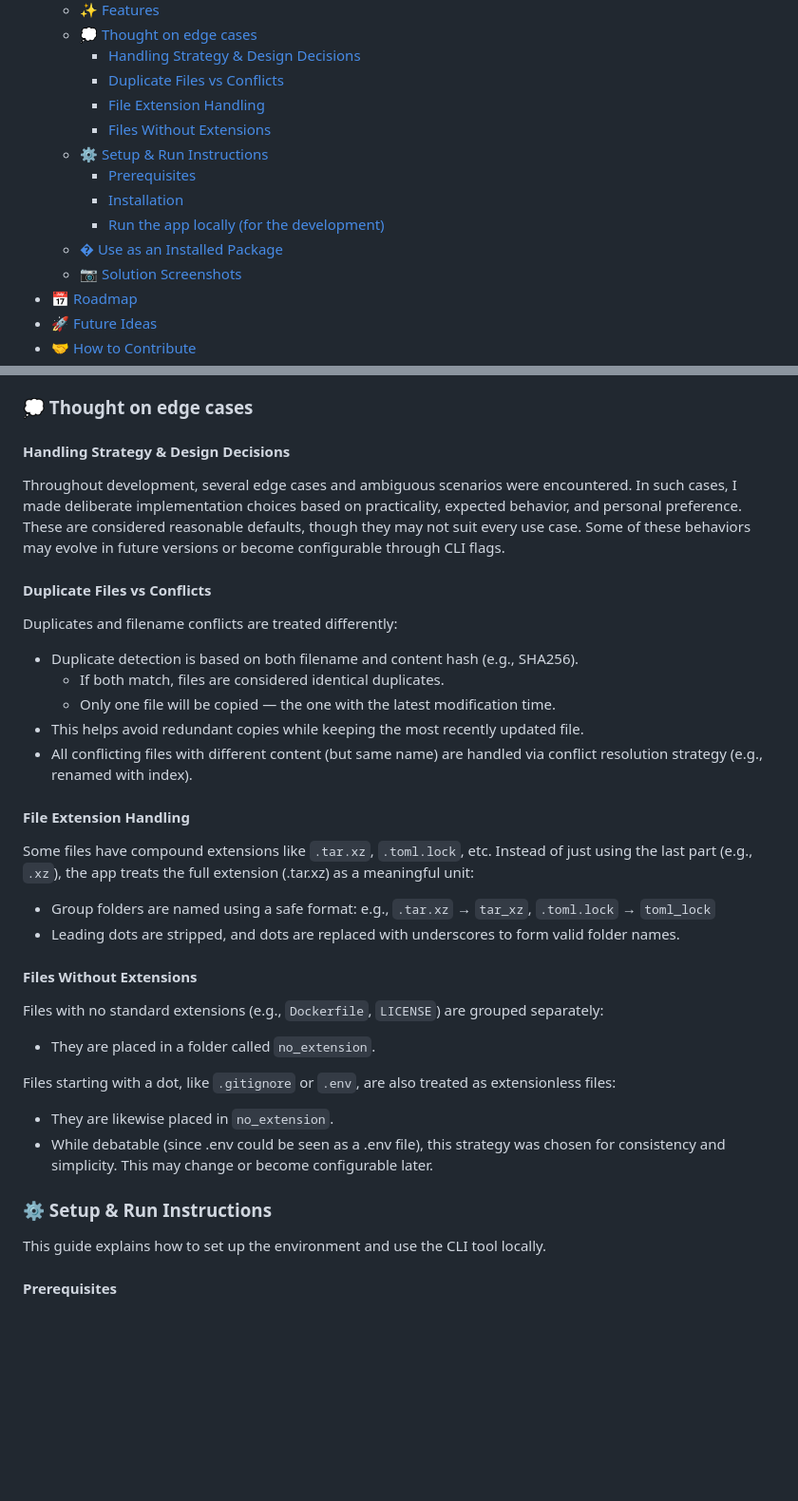
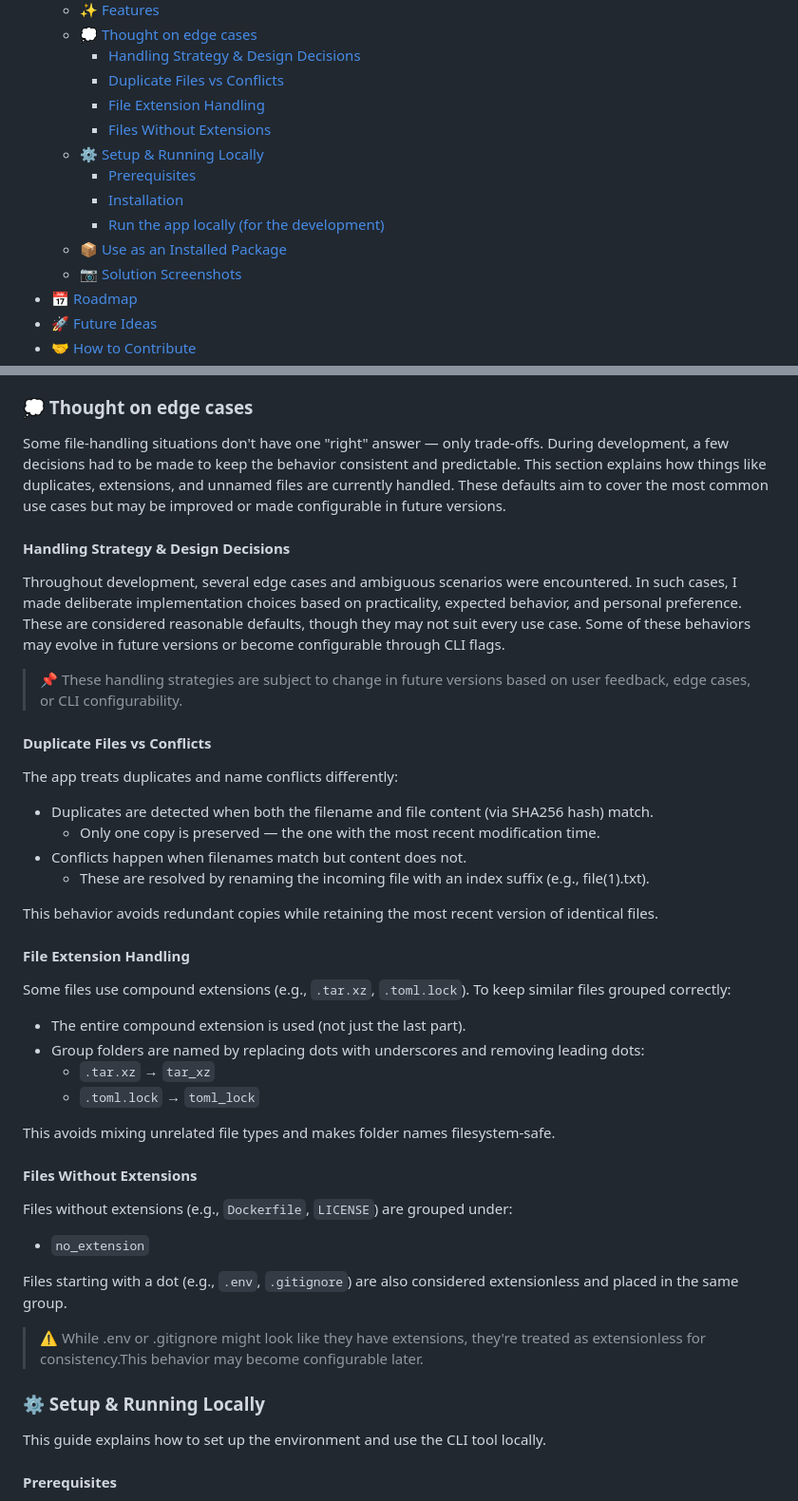
Before and after one commit to oleksandr-romashko/goit-pythonweb-hw-04, a Markdown page: README.md, 2 parts joined by grey strips. Shown at 95% size. Drawn GitHub-style; blank space fills up the shorter version.

Commit message:
Update project readme for the repository

```diff
--- a/README.md
+++ b/README.md
@@ -37,11 +35,11 @@ Scans a source folder and organizes files into subfolders in an output directory
     - [Duplicate Files vs Conflicts](#duplicate-files-vs-conflicts)
     - [File Extension Handling](#file-extension-handling)
     - [Files Without Extensions](#files-without-extensions)
-  - [⚙️ Setup \& Run Instructions](#️-setup--run-instructions)
+  - [⚙️ Setup \& Running Locally](#️-setup--running-locally)
     - [Prerequisites](#prerequisites)
     - [Installation](#installation)
     - [Run the app locally (for the development)](#run-the-app-locally-for-the-development)
-  - [� Use as an Installed Package](#-use-as-an-installed-package)
+  - [📦 Use as an Installed Package](#-use-as-an-installed-package)
   - [📷 Solution Screenshots](#-solution-screenshots)
 - [📅 Roadmap](#-roadmap)
 - [🚀 Future Ideas](#-future-ideas)
@@ -91,37 +89,45 @@ Designed for efficient operation with large file sets using `asyncio`.
 
 ### 💭 Thought on edge cases
 
+Some file-handling situations don't have one "right" answer — only trade-offs. During development, a few decisions had to be made to keep the behavior consistent and predictable. This section explains how things like duplicates, extensions, and unnamed files are currently handled. These defaults aim to cover the most common use cases but may be improved or made configurable in future versions.
+
 #### Handling Strategy & Design Decisions
 
 Throughout development, several edge cases and ambiguous scenarios were encountered. In such cases, I made deliberate implementation choices based on practicality, expected behavior, and personal preference. These are considered reasonable defaults, though they may not suit every use case. Some of these behaviors may evolve in future versions or become configurable through CLI flags.
 
+> 📌 These handling strategies are subject to change in future versions based on user feedback, edge cases, or CLI configurability.
+
 #### Duplicate Files vs Conflicts
 
-Duplicates and filename conflicts are treated differently:
-* Duplicate detection is based on both filename and content hash (e.g., SHA256).
-    * If both match, files are considered identical duplicates.
-    * Only one file will be copied — the one with the latest modification time.
-* This helps avoid redundant copies while keeping the most recently updated file.
-* All conflicting files with different content (but same name) are handled via conflict resolution strategy (e.g., renamed with index).
+The app treats duplicates and name conflicts differently:
+
+* Duplicates are detected when both the filename and file content (via SHA256 hash) match.
+    * Only one copy is preserved — the one with the most recent modification time.
+* Conflicts happen when filenames match but content does not.
+    * These are resolved by renaming the incoming file with an index suffix (e.g., file(1).txt).
+
+This behavior avoids redundant copies while retaining the most recent version of identical files.
 
 #### File Extension Handling
 
-Some files have compound extensions like `.tar.xz`, `.toml.lock`, etc. Instead of just using the last part (e.g., `.xz`), the app treats the full extension (.tar.xz) as a meaningful unit:
-* Group folders are named using a safe format:
-    e.g., `.tar.xz` → `tar_xz`, `.toml.lock` → `toml_lock`
-* Leading dots are stripped, and dots are replaced with underscores to form valid folder names.
+Some files use compound extensions (e.g., `.tar.xz`, `.toml.lock`). To keep similar files grouped correctly:
+* The entire compound extension is used (not just the last part).
+* Group folders are named by replacing dots with underscores and removing leading dots:
+    * `.tar.xz` → `tar_xz`
+    * `.toml.lock` → `toml_lock`
+
+This avoids mixing unrelated file types and makes folder names filesystem-safe.
 
 #### Files Without Extensions
 
-Files with no standard extensions (e.g., `Dockerfile`, `LICENSE`) are grouped separately:
-* They are placed in a folder called `no_extension`.
+Files without extensions (e.g., `Dockerfile`, `LICENSE`) are grouped under:
+* `no_extension`
 
-Files starting with a dot, like `.gitignore` or `.env`, are also treated as extensionless files:
-* They are likewise placed in `no_extension`.
-* While debatable (since .env could be seen as a .env file), this strategy was chosen for consistency and simplicity.
-    This may change or become configurable later.
+Files starting with a dot (e.g., `.env`, `.gitignore`) are also considered extensionless and placed in the same group.
 
-### ⚙️ Setup & Run Instructions
+> ⚠️ While .env or .gitignore might look like they have extensions, they're treated as extensionless for consistency.This behavior may become configurable later.
+
+### ⚙️ Setup & Running Locally
 
 This guide explains how to set up the environment and use the CLI tool locally.
 
```
Also changed, not shown: other parts of README.md (+0 -2 lines).
